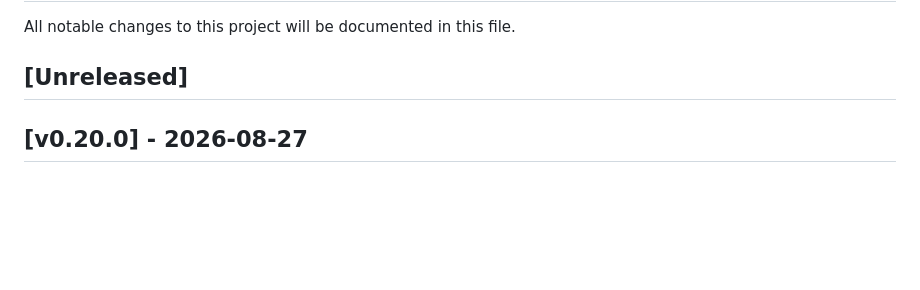
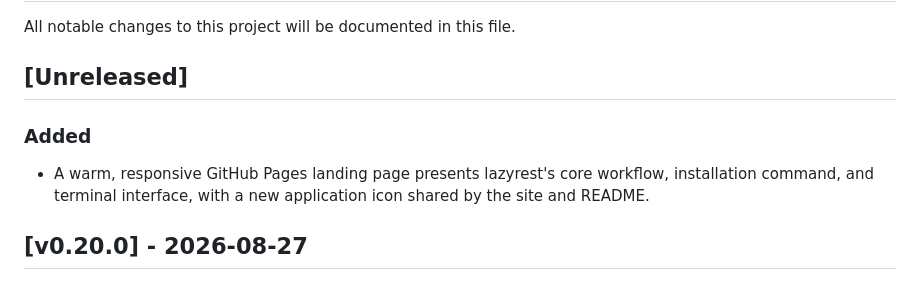
Before and after one commit to Hecatoncheir/lazyrest, a Markdown page: CHANGELOG.md, the part around the change. GitHub-like rendering; blank space fills up the shorter version.

Commit message:
feat: add GitHub Pages landing site

```diff
--- a/CHANGELOG.md
+++ b/CHANGELOG.md
@@ -3,6 +3,9 @@
 All notable changes to this project will be documented in this file.
 
 ## [Unreleased]
+
+### Added
+- A warm, responsive GitHub Pages landing page presents lazyrest's core workflow, installation command, and terminal interface, with a new application icon shared by the site and README.
 
 ## [v0.20.0] - 2026-08-27
 ### Added
```
Also changed, not shown: README.md (+9 -1 lines), site/assets/preview.png (added), 7 other files.
